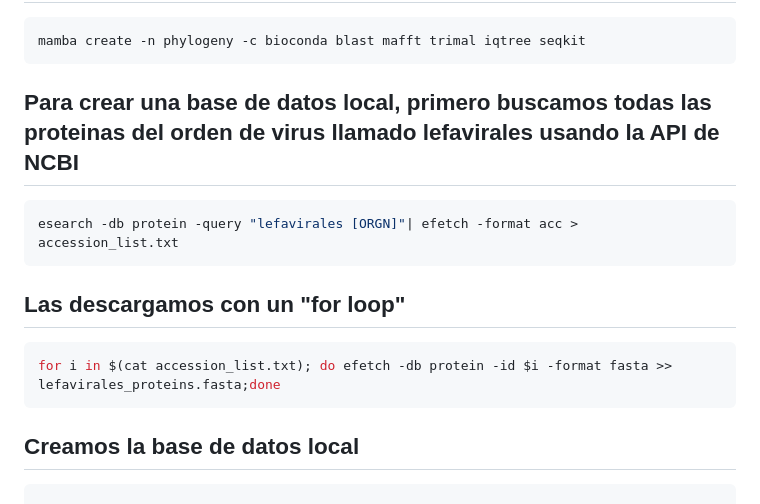
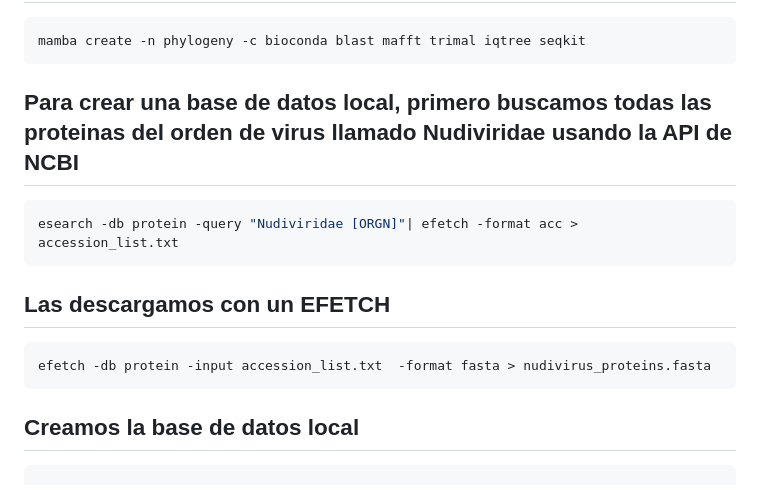
Before and after one commit to carvillarroel/Genetics, a Markdown page: Clase_BasicPhylogeny.md, the part around the change. GitHub-like rendering.

````diff
--- a/Clase_BasicPhylogeny.md
+++ b/Clase_BasicPhylogeny.md
@@ -3,13 +3,13 @@
 ```bash
 mamba create -n phylogeny -c bioconda blast mafft trimal iqtree seqkit
 ```
-## Para crear una base de datos local, primero buscamos todas las proteinas del orden de virus llamado lefavirales usando la API de NCBI
+## Para crear una base de datos local, primero buscamos todas las proteinas del orden de virus llamado Nudiviridae usando la API de NCBI
 ```bash
-esearch -db protein -query "lefavirales [ORGN]"| efetch -format acc > accession_list.txt
+esearch -db protein -query "Nudiviridae [ORGN]"| efetch -format acc > accession_list.txt
 ```
-## Las descargamos con un "for loop"
+## Las descargamos con un EFETCH
 ```bash
-for i in $(cat accession_list.txt); do efetch -db protein -id $i -format fasta >> lefavirales_proteins.fasta;done
+efetch -db protein -input accession_list.txt  -format fasta > nudivirus_proteins.fasta
 ```
 
 ## Creamos la base de datos local
````
